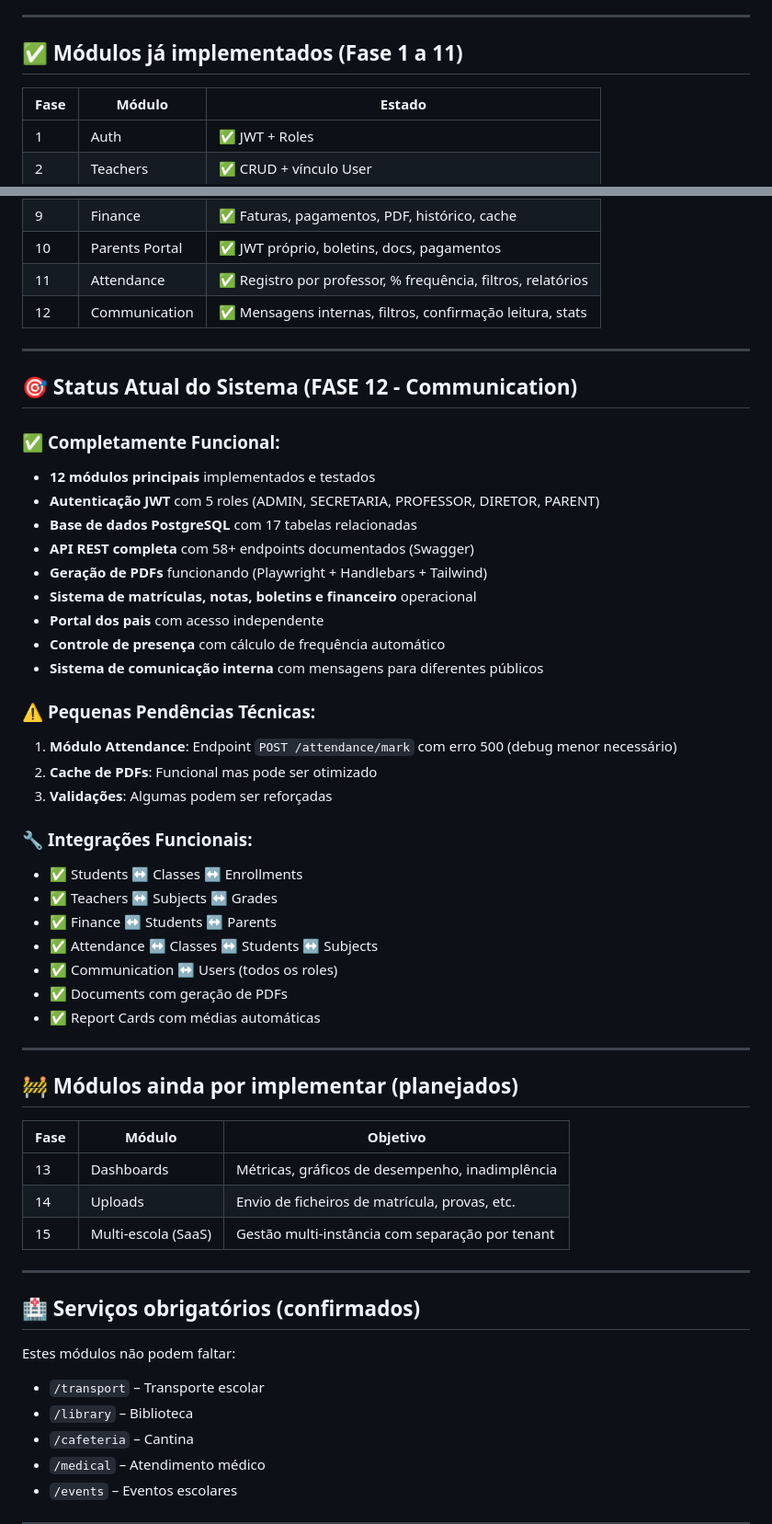
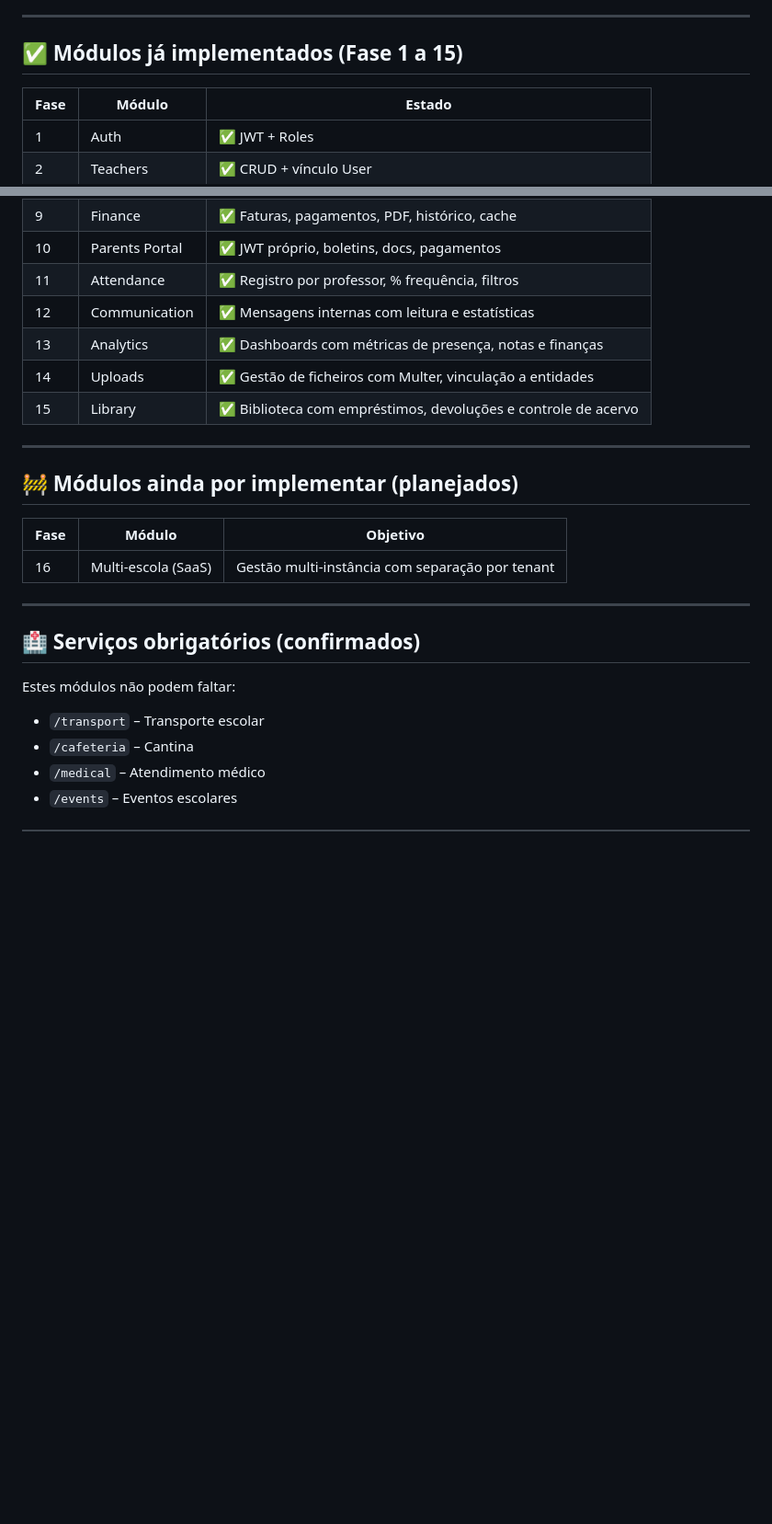
Before and after one commit to albertostress/synexa-sis-2025, a Markdown page: CLAUDE.md, 2 parts joined by grey strips. Shown at 92% size. Rendered like a GitHub page; blank space fills up the shorter version.

```diff
--- a/CLAUDE.md
+++ b/CLAUDE.md
@@ -33,7 +33,7 @@ Este ficheiro define as regras e o contexto completo para uso da Claude AI no de
 
 ---
 
-## ✅ Módulos já implementados (Fase 1 a 11)
+## ✅ Módulos já implementados (Fase 1 a 15)
 
 | Fase | Módulo              | Estado |
 |------|---------------------|--------|
@@ -48,38 +48,12 @@ Este ficheiro define as regras e o contexto completo para uso da Claude AI no de
 | 8.2  | PDF Generator       | ✅ Geração real com Playwright + HTML
 | 9    | Finance             | ✅ Faturas, pagamentos, PDF, histórico, cache
 | 10   | Parents Portal      | ✅ JWT próprio, boletins, docs, pagamentos
-| 11   | Attendance          | ✅ Registro por professor, % frequência, filtros, relatórios
-| 12   | Communication       | ✅ Mensagens internas, filtros, confirmação leitura, stats
+| 11   | Attendance          | ✅ Registro por professor, % frequência, filtros
+| 12   | Communication       | ✅ Mensagens internas com leitura e estatísticas
+| 13   | Analytics           | ✅ Dashboards com métricas de presença, notas e finanças
+| 14   | Uploads             | ✅ Gestão de ficheiros com Multer, vinculação a entidades
+| 15   | Library             | ✅ Biblioteca com empréstimos, devoluções e controle de acervo
 
-
----
-
-## 🎯 Status Atual do Sistema (FASE 12 - Communication)
-
-### ✅ **Completamente Funcional:**
-- **12 módulos principais** implementados e testados
-- **Autenticação JWT** com 5 roles (ADMIN, SECRETARIA, PROFESSOR, DIRETOR, PARENT)
-- **Base de dados PostgreSQL** com 17 tabelas relacionadas
-- **API REST completa** com 58+ endpoints documentados (Swagger)
-- **Geração de PDFs** funcionando (Playwright + Handlebars + Tailwind)
-- **Sistema de matrículas, notas, boletins e financeiro** operacional
-- **Portal dos pais** com acesso independente
-- **Controle de presença** com cálculo de frequência automático
-- **Sistema de comunicação interna** com mensagens para diferentes públicos
-
-### ⚠️ **Pequenas Pendências Técnicas:**
-1. **Módulo Attendance**: Endpoint `POST /attendance/mark` com erro 500 (debug menor necessário)
-2. **Cache de PDFs**: Funcional mas pode ser otimizado
-3. **Validações**: Algumas podem ser reforçadas
-
-### 🔧 **Integrações Funcionais:**
-- ✅ Students ↔ Classes ↔ Enrollments
-- ✅ Teachers ↔ Subjects ↔ Grades
-- ✅ Finance ↔ Students ↔ Parents
-- ✅ Attendance ↔ Classes ↔ Students ↔ Subjects
-- ✅ Communication ↔ Users (todos os roles)
-- ✅ Documents com geração de PDFs
-- ✅ Report Cards com médias automáticas
 
 ---
 
@@ -87,9 +61,7 @@ Este ficheiro define as regras e o contexto completo para uso da Claude AI no de
 
 | Fase | Módulo               | Objetivo |
 |------|----------------------|----------|
-| 13   | Dashboards           | Métricas, gráficos de desempenho, inadimplência
-| 14   | Uploads              | Envio de ficheiros de matrícula, provas, etc.
-| 15   | Multi-escola (SaaS)  | Gestão multi-instância com separação por tenant
+| 16   | Multi-escola (SaaS)  | Gestão multi-instância com separação por tenant
 
 
 ---
@@ -99,7 +71,6 @@ Este ficheiro define as regras e o contexto completo para uso da Claude AI no de
 Estes módulos não podem faltar:
 
 - `/transport` – Transporte escolar
-- `/library` – Biblioteca
 - `/cafeteria` – Cantina
 - `/medical` – Atendimento médico
 - `/events` – Eventos escolares
```
Also changed, not shown: other parts of CLAUDE.md (+1 -131 lines).
